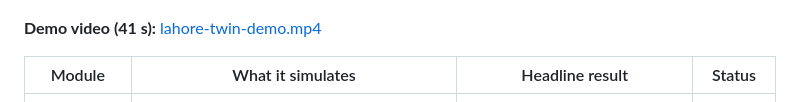
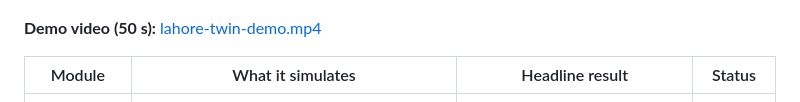
Before and after one commit to hammasbuilds/lahore-twin, a Markdown page: README.md, the part around the change. GitHub-like rendering.

Commit message:
README: demo video length

```diff
--- a/README.md
+++ b/README.md
@@ -8,7 +8,7 @@ simulated one without changing the rules.
 
 ![Overview: every module with its headline numbers](docs/screenshots/01-overview.png)
 
-**Demo video (41 s):** [lahore-twin-demo.mp4](https://github.com/hammasbuilds/lahore-twin/releases/download/v0.4.0/lahore-twin-demo.mp4)
+**Demo video (50 s):** [lahore-twin-demo.mp4](https://github.com/hammasbuilds/lahore-twin/releases/download/v0.4.0/lahore-twin-demo.mp4)
 
 | Module | What it simulates | Headline result | Status |
 |---|---|---|---|
```
